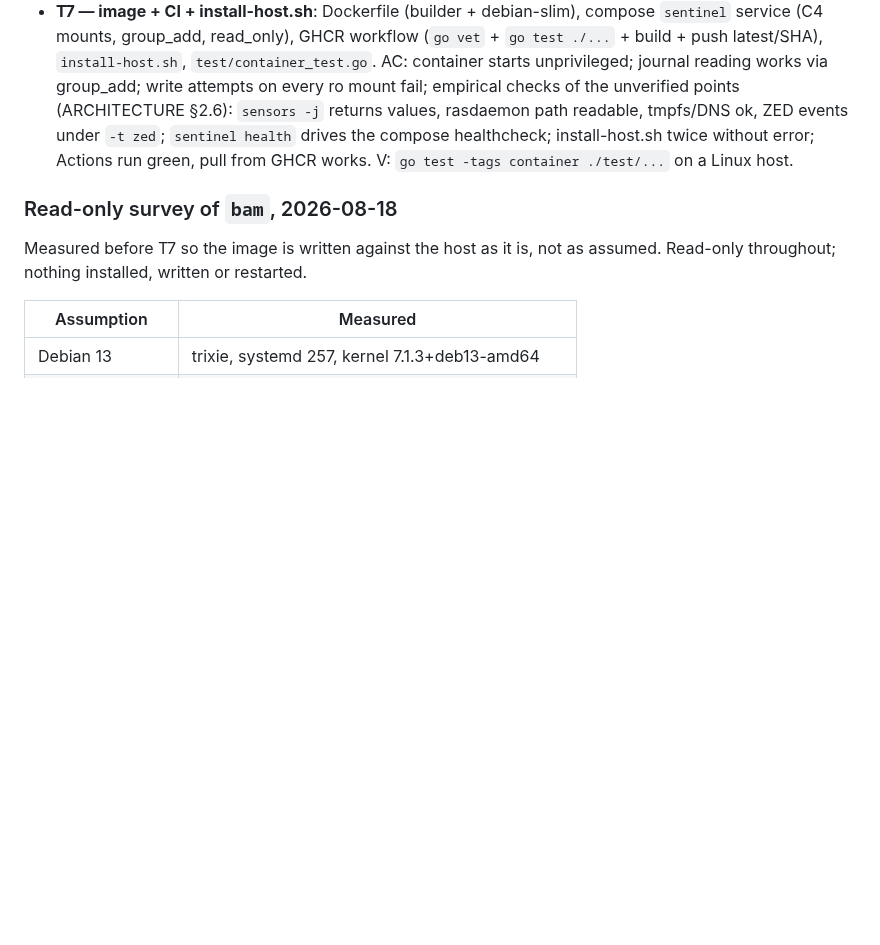
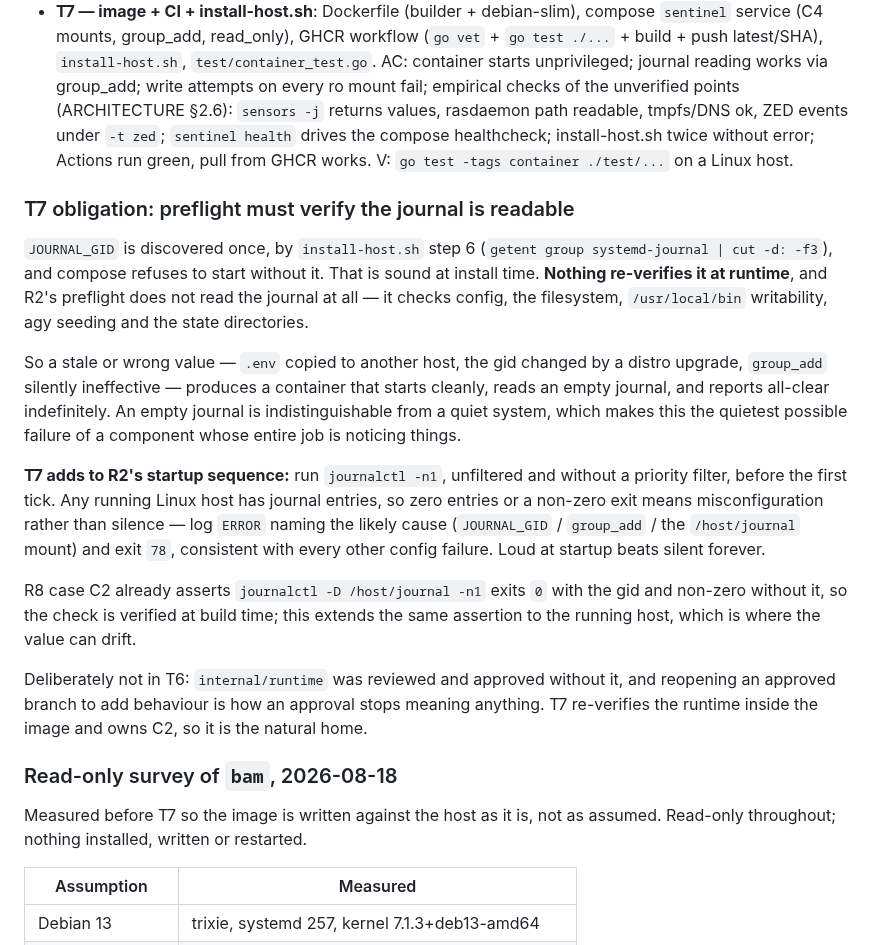
Before and after one commit to thiscantbeserious/agentic-server-supervisor, a Markdown page: PLAN.md, the part around the change. Rendered like a GitHub page; blank space fills up the shorter version.

Commit message:
plan: T7 must verify at runtime that the journal is readable
JOURNAL_GID is discovered once by install-host.sh and compose refuses to
start without it, which is sound at install time. Nothing re-verifies it
afterwards, and R2's preflight never reads the journal — so a value gone
stale through a copied .env, a distro upgrade, or an ineffective group_add
yields a container that starts cleanly, reads nothing, and reports all-clear
indefinitely.

An empty journal is indistinguishable from a quiet system. That makes this
the quietest available failure of a component whose whole job is noticing
things, and the only thing standing between us and it today is a one-time
install step.

T7 adds an unfiltered journalctl -n1 to preflight: any running Linux host
has entries, so zero or an error means misconfiguration, not silence — exit
78 like any other config failure. R8 case C2 already asserts this at build
time; the obligation extends it to the running host, where the value drifts.

Recorded for T7 rather than folded into T6: internal/runtime was reviewed
and approved without it, and reopening an approved branch to add behaviour
is how an approval stops meaning anything.

Co-Authored-By: Claude Opus 5 <noreply@anthropic.com>

```diff
--- a/PLAN.md
+++ b/PLAN.md
@@ -77,6 +77,18 @@ Every TODO has **deliverable, acceptance criteria (AC), verification (V)**. Done
   2. **`analyze` should emit `findings[].key` inside `resolved[]`.** Today `resolved[]` carries evidence truncated to 80 runes, so the resolve seam is identified by a *different* value from the one every other seam uses — `state` matches it against both headline and evidence to compensate (contracts/state.md S.3(e)). Two findings whose evidence agrees in its first 80 runes collide, and the truncation itself can produce a value matching nothing. Switching to the 16-hex key retires both the collision class and the dual-match workaround. This is a contract amendment to analyze §6 and state S.3(e) together — neither alone.
 - **T7 — image + CI + install-host.sh**: Dockerfile (builder + debian-slim), compose `sentinel` service (C4 mounts, group_add, read_only), GHCR workflow (`go vet` + `go test ./...` + build + push latest/SHA), `install-host.sh`, `test/container_test.go`.
   AC: container starts unprivileged; journal reading works via group_add; write attempts on every ro mount fail; empirical checks of the unverified points (ARCHITECTURE §2.6): `sensors -j` returns values, rasdaemon path readable, tmpfs/DNS ok, ZED events under `-t zed`; `sentinel health` drives the compose healthcheck; install-host.sh twice without error; Actions run green, pull from GHCR works. V: `go test -tags container ./test/...` on a Linux host.
+### T7 obligation: preflight must verify the journal is readable
+
+`JOURNAL_GID` is discovered once, by `install-host.sh` step 6 (`getent group systemd-journal | cut -d: -f3`), and compose refuses to start without it. That is sound at install time. **Nothing re-verifies it at runtime**, and R2's preflight does not read the journal at all — it checks config, the filesystem, `/usr/local/bin` writability, agy seeding and the state directories.
+
+So a stale or wrong value — `.env` copied to another host, the gid changed by a distro upgrade, `group_add` silently ineffective — produces a container that starts cleanly, reads an empty journal, and reports all-clear indefinitely. An empty journal is indistinguishable from a quiet system, which makes this the quietest possible failure of a component whose entire job is noticing things.
+
+**T7 adds to R2's startup sequence:** run `journalctl -n1`, unfiltered and without a priority filter, before the first tick. Any running Linux host has journal entries, so zero entries or a non-zero exit means misconfiguration rather than silence — log `ERROR` naming the likely cause (`JOURNAL_GID` / `group_add` / the `/host/journal` mount) and exit `78`, consistent with every other config failure. Loud at startup beats silent forever.
+
+R8 case C2 already asserts `journalctl -D /host/journal -n1` exits `0` with the gid and non-zero without it, so the check is verified at build time; this extends the same assertion to the running host, which is where the value can drift.
+
+Deliberately not in T6: `internal/runtime` was reviewed and approved without it, and reopening an approved branch to add behaviour is how an approval stops meaning anything. T7 re-verifies the runtime inside the image and owns C2, so it is the natural home.
+
 ### Read-only survey of `bam`, 2026-08-18
 
 Measured before T7 so the image is written against the host as it is, not as assumed. Read-only throughout; nothing installed, written or restarted.
```
